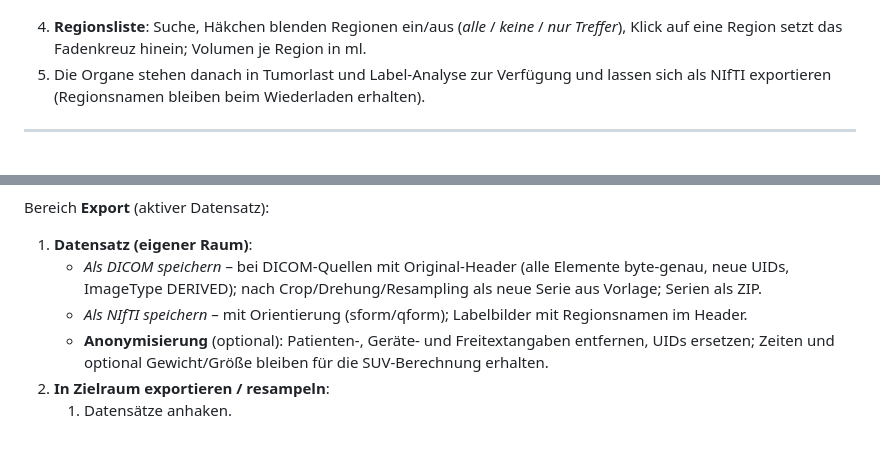
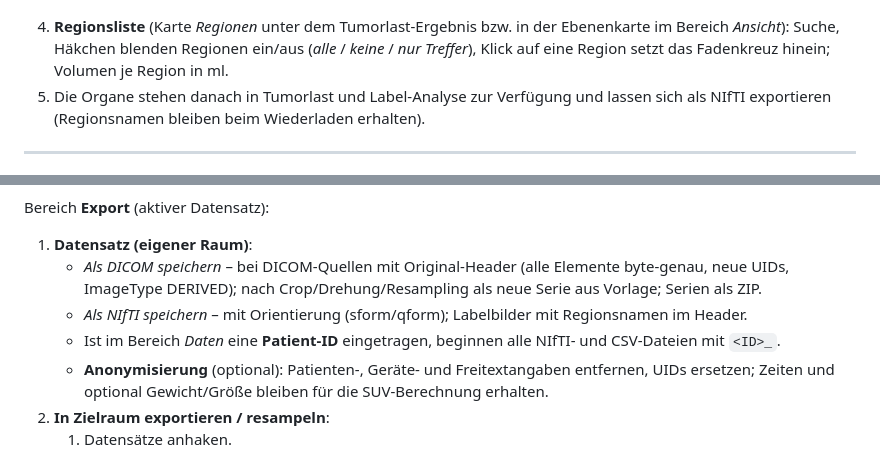
Before and after one commit to jochenhammes/Recon, a Markdown page: MANUAL.md, 2 parts joined by grey strips. Rendered like a GitHub page.

```diff
--- a/MANUAL.md
+++ b/MANUAL.md
@@ -379,7 +383,7 @@ Die Frames sollten zerfallskorrigiert sein; bei nicht korrigierten DICOM-Daten w
 
 ![Organe und Regionsliste](docs/images/21-ct-organe.jpg)
 
-4. **Regionsliste**: Suche, Häkchen blenden Regionen ein/aus (*alle* / *keine* / *nur Treffer*), Klick auf eine Region
+4. **Regionsliste** (Karte *Regionen* unter dem Tumorlast-Ergebnis bzw. in der Ebenenkarte im Bereich *Ansicht*): Suche, Häkchen blenden Regionen ein/aus (*alle* / *keine* / *nur Treffer*), Klick auf eine Region
    setzt das Fadenkreuz hinein; Volumen je Region in ml.
 5. Die Organe stehen danach in Tumorlast und Label-Analyse zur Verfügung und lassen sich als NIfTI exportieren
    (Regionsnamen bleiben beim Wiederladen erhalten).
@@ -508,6 +512,7 @@ Bereich **Export** (aktiver Datensatz):
    - *Als DICOM speichern* – bei DICOM-Quellen mit Original-Header (alle Elemente byte-genau, neue UIDs, ImageType
      DERIVED); nach Crop/Drehung/Resampling als neue Serie aus Vorlage; Serien als ZIP.
    - *Als NIfTI speichern* – mit Orientierung (sform/qform); Labelbilder mit Regionsnamen im Header.
+   - Ist im Bereich *Daten* eine **Patient-ID** eingetragen, beginnen alle NIfTI- und CSV-Dateien mit `<ID>_`.
    - **Anonymisierung** (optional): Patienten-, Geräte- und Freitextangaben entfernen, UIDs ersetzen; Zeiten und
      optional Gewicht/Größe bleiben für die SUV-Berechnung erhalten.
 2. **In Zielraum exportieren / resampeln**:
```
Also changed, not shown: other parts of MANUAL.md (+13 -6 lines), docs/images/14-mni-einstellungen.jpg, docs/images/15-mni-uebertragen.jpg, 2 other files.
